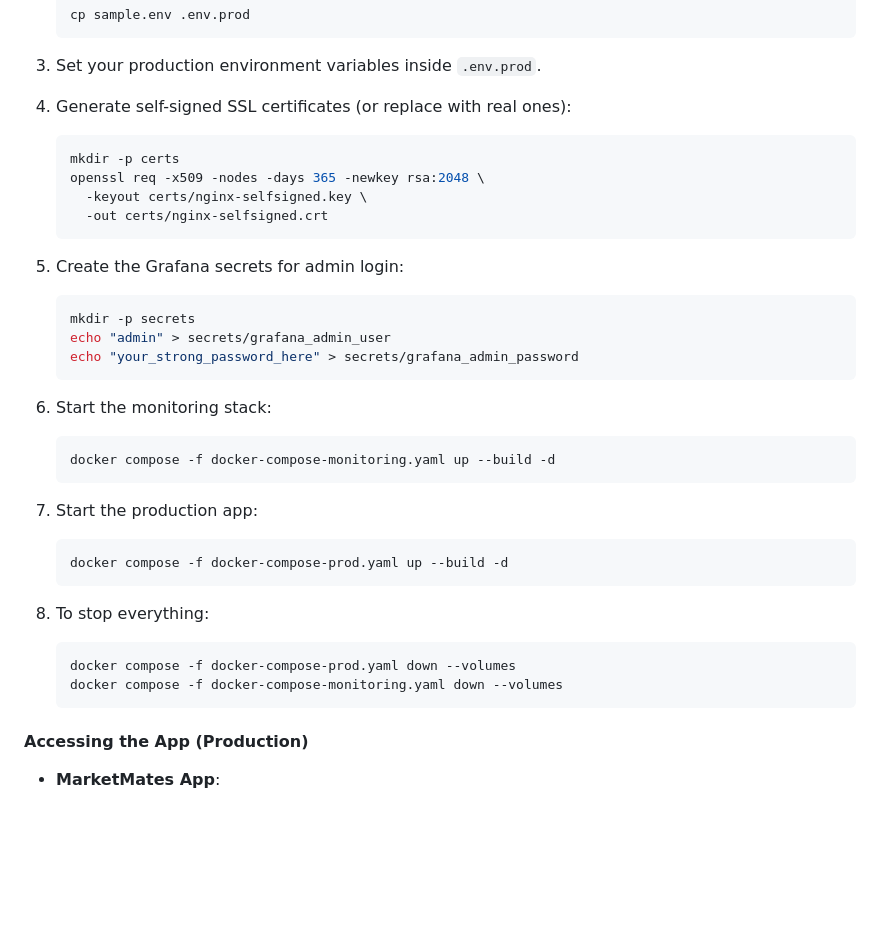
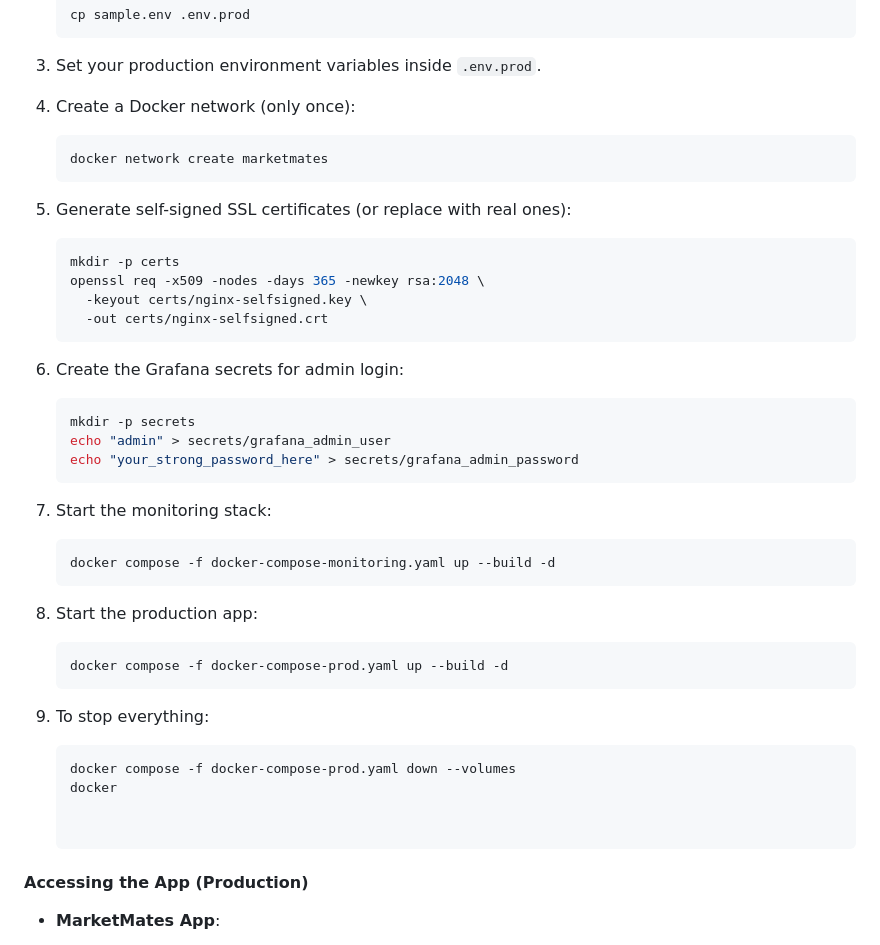
Before and after one commit to J-Jullaphong/marketmates, a Markdown page: README.md, the part around the change. Rendered like a GitHub page; blank space fills up the shorter version.

````diff
--- a/README.md
+++ b/README.md
@@ -84,7 +84,13 @@ Ensure you have the following installed:
 
 3. Set your production environment variables inside `.env.prod`.
 
-4. Generate self-signed SSL certificates (or replace with real ones):
+4. Create a Docker network (only once):
+
+    ```bash
+    docker network create marketmates
+    ```
+
+5. Generate self-signed SSL certificates (or replace with real ones):
 
     ```bash
     mkdir -p certs
@@ -93,7 +99,7 @@ Ensure you have the following installed:
       -out certs/nginx-selfsigned.crt
     ```
 
-5. Create the Grafana secrets for admin login:
+6. Create the Grafana secrets for admin login:
 
     ```bash
     mkdir -p secrets
@@ -101,24 +107,24 @@ Ensure you have the following installed:
     echo "your_strong_password_here" > secrets/grafana_admin_password
     ```
 
-6. Start the monitoring stack:
+7. Start the monitoring stack:
 
     ```bash
     docker compose -f docker-compose-monitoring.yaml up --build -d
     ```
 
-7. Start the production app:
+8. Start the production app:
 
     ```bash
     docker compose -f docker-compose-prod.yaml up --build -d
     ```
 
-8. To stop everything:
+9. To stop everything:
 
     ```bash
     docker compose -f docker-compose-prod.yaml down --volumes
-    docker compose -f docker-compose-monitoring.yaml down --volumes
-    ```
+    docker
+
 
 #### Accessing the App (Production)
 
````
